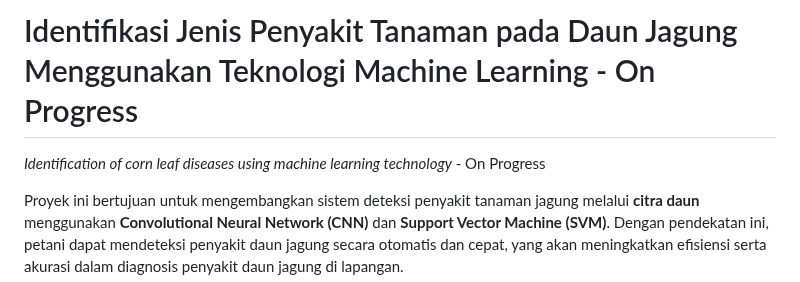
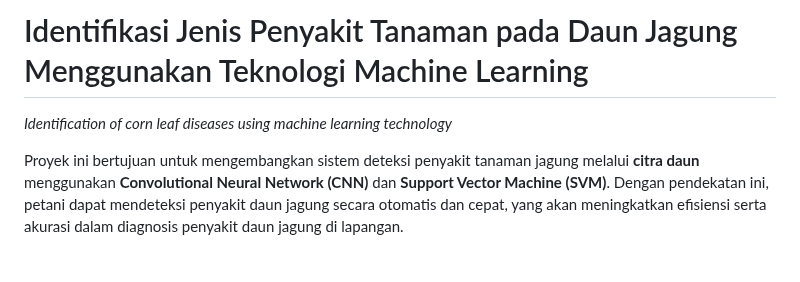
Before and after one commit to sionpardosi/CornLeaf-Disease-Identification-Using-Machine-Learning, a Markdown page: README.md, the part around the change. Drawn GitHub-style; blank space fills up the shorter version.

```diff
--- a/README.md
+++ b/README.md
@@ -1,6 +1,6 @@
-# Identifikasi Jenis Penyakit Tanaman pada Daun Jagung Menggunakan Teknologi Machine Learning - On Progress
+# Identifikasi Jenis Penyakit Tanaman pada Daun Jagung Menggunakan Teknologi Machine Learning
 
-*Identification of corn leaf diseases using machine learning technology* - On Progress
+*Identification of corn leaf diseases using machine learning technology*
 
 Proyek ini bertujuan untuk mengembangkan sistem deteksi penyakit tanaman jagung melalui **citra daun** menggunakan **Convolutional Neural Network (CNN)** dan **Support Vector Machine (SVM)**. Dengan pendekatan ini, petani dapat mendeteksi penyakit daun jagung secara otomatis dan cepat, yang akan meningkatkan efisiensi serta akurasi dalam diagnosis penyakit daun jagung di lapangan.
 
```
